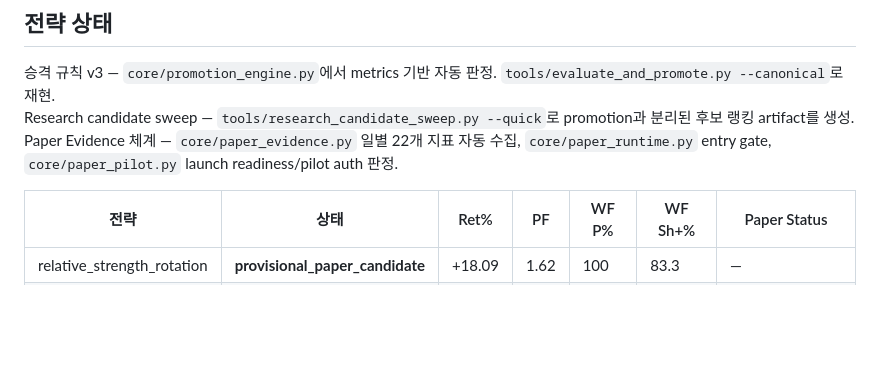
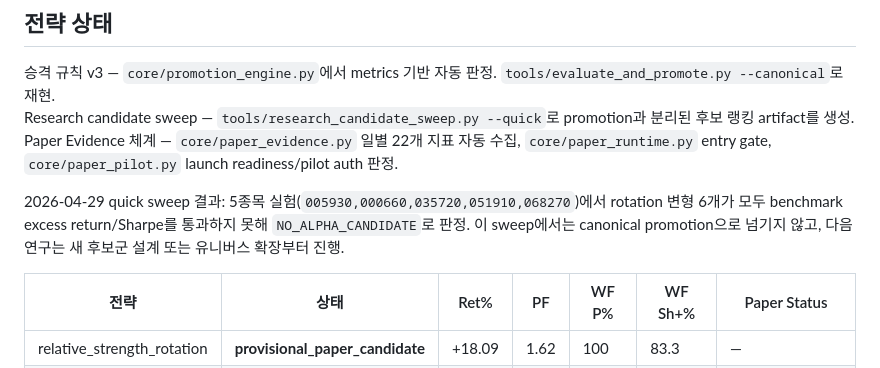
Before and after one commit to easygap/quant_trader, a Markdown page: README.md, the part around the change. GitHub-like rendering; blank space fills up the shorter version.

```diff
--- a/README.md
+++ b/README.md
@@ -176,6 +176,8 @@ pytest tests/ -q
 Research candidate sweep — `tools/research_candidate_sweep.py --quick`로 promotion과 분리된 후보 랭킹 artifact를 생성.
 Paper Evidence 체계 — `core/paper_evidence.py` 일별 22개 지표 자동 수집, `core/paper_runtime.py` entry gate, `core/paper_pilot.py` launch readiness/pilot auth 판정.
 
+2026-04-29 quick sweep 결과: 5종목 실험(`005930,000660,035720,051910,068270`)에서 rotation 변형 6개가 모두 benchmark excess return/Sharpe를 통과하지 못해 `NO_ALPHA_CANDIDATE`로 판정. 이 sweep에서는 canonical promotion으로 넘기지 않고, 다음 연구는 새 후보군 설계 또는 유니버스 확장부터 진행.
+
 | 전략 | 상태 | Ret% | PF | WF P% | WF Sh+% | Paper Status |
 |------|------|------|-----|-------|---------|--------------|
 | relative_strength_rotation | **provisional_paper_candidate** | +18.09 | 1.62 | 100 | 83.3 | — |
```
Also changed, not shown: docs/PROJECT_GUIDE.md (+10 -0 lines), quant_trader_design.md (+2 -0 lines).
